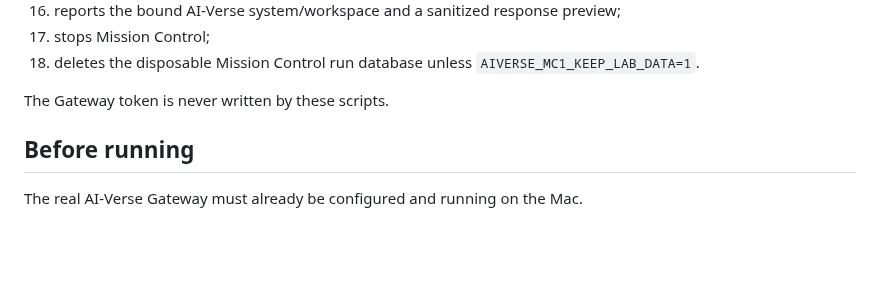
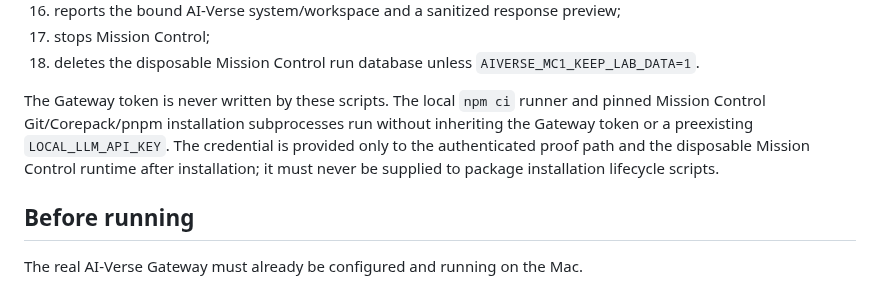
Before and after one commit to aiverse-filmmakers/AI-Verse-Dashboard, a Markdown page: docs/MC1-MISSION-CONTROL-AIVERSE-RUNTIME-PROOF.md, the part around the change. Rendered like a GitHub page; blank space fills up the shorter version.

Commit message:
docs(mc1): document isolation of Gateway credentials from dependency installation

```diff
--- a/docs/MC1-MISSION-CONTROL-AIVERSE-RUNTIME-PROOF.md
+++ b/docs/MC1-MISSION-CONTROL-AIVERSE-RUNTIME-PROOF.md
@@ -48,7 +48,7 @@ The only required secret is the real AI-Verse Gateway bearer token. The preferre
 17. stops Mission Control;
 18. deletes the disposable Mission Control run database unless `AIVERSE_MC1_KEEP_LAB_DATA=1`.
 
-The Gateway token is never written by these scripts.
+The Gateway token is never written by these scripts. The local `npm ci` runner and pinned Mission Control Git/Corepack/pnpm installation subprocesses run without inheriting the Gateway token or a preexisting `LOCAL_LLM_API_KEY`. The credential is provided only to the authenticated proof path and the disposable Mission Control runtime after installation; it must never be supplied to package installation lifecycle scripts.
 
 ## Before running
 
```
